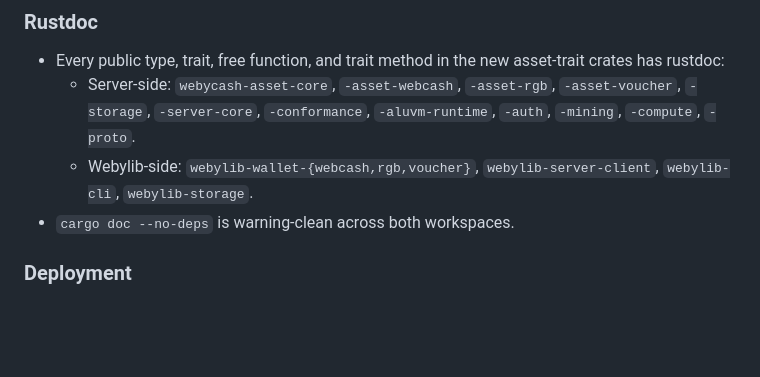
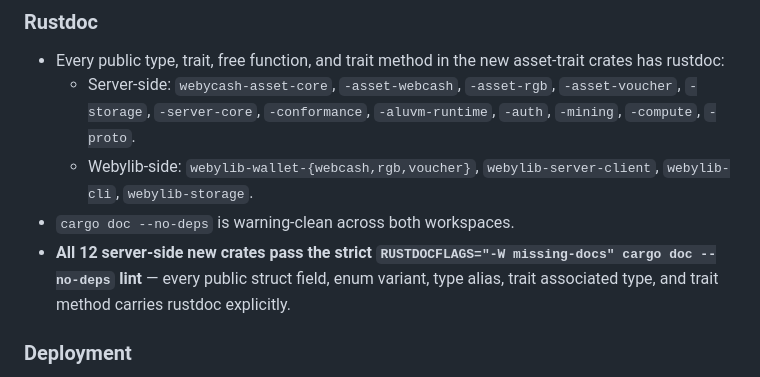
Before and after one commit to webycash/webycash-server, a Markdown page: CHANGELOG.md, the part around the change. GitHub-like rendering; blank space fills up the shorter version.

Commit message:
docs: CHANGELOG — all 12 server-side new crates pass strict-docs
Marks the strict-docs milestone in the Unreleased section. Every
public struct field, enum variant, type alias, trait associated type,
and trait method across the asset-gated workspace carries rustdoc.

Co-Authored-By: Claude Opus 4.7 (1M context) <noreply@anthropic.com>

```diff
--- a/CHANGELOG.md
+++ b/CHANGELOG.md
@@ -101,6 +101,10 @@ flavor's wire-format and storage shape.
   - Webylib-side: `webylib-wallet-{webcash,rgb,voucher}`,
     `webylib-server-client`, `webylib-cli`, `webylib-storage`.
 - `cargo doc --no-deps` is warning-clean across both workspaces.
+- **All 12 server-side new crates pass the strict
+  `RUSTDOCFLAGS="-W missing-docs" cargo doc --no-deps` lint** —
+  every public struct field, enum variant, type alias, trait
+  associated type, and trait method carries rustdoc explicitly.
 
 ### Deployment
 - `Dockerfile.flavor` parameterised by `FLAVOR` build-arg; one image
```
